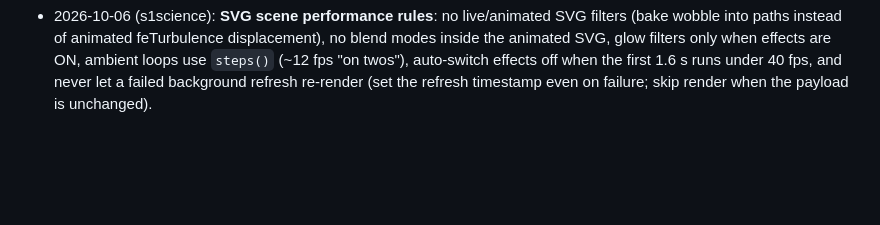
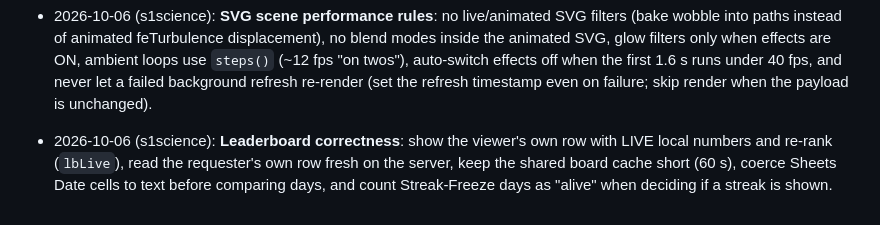
Before and after one commit to kcchamaa-sys/biology, a Markdown page: docs/SHARED_KNOWLEDGE.md, the part around the change. Rendered like a GitHub page; blank space fills up the shorter version.

Commit message:
Log leaderboard correctness pattern
Co-Authored-By: Claude Sonnet 5.5 <noreply@anthropic.com>
Claude-Session: https://claude.ai/code/session_01PyA9xGKtEYTcuepb1D5MS1

```diff
--- a/docs/SHARED_KNOWLEDGE.md
+++ b/docs/SHARED_KNOWLEDGE.md
@@ -87,3 +87,5 @@ Live sites follow `https://kcchamaa-sys.github.io/<repo>/`.
 - 2026-10-03 (s1science): Island 3.0 FX pattern: parallax via CSS vars on SVG layer groups (`--px/--py` from pointer, tilt, scroll), CSS-only ambient life (clouds, birds, boat, petals, fireflies), film grain overlay, finish moment (speed lines, chromatic edge, island punch, squash residents), plus a saved **Effects on/off** switch (`localStorage coFx`) for slow phones.
 
 - 2026-10-06 (s1science): **SVG scene performance rules**: no live/animated SVG filters (bake wobble into paths instead of animated feTurbulence displacement), no blend modes inside the animated SVG, glow filters only when effects are ON, ambient loops use `steps()` (~12 fps "on twos"), auto-switch effects off when the first 1.6 s runs under 40 fps, and never let a failed background refresh re-render (set the refresh timestamp even on failure; skip render when the payload is unchanged).
+
+- 2026-10-06 (s1science): **Leaderboard correctness**: show the viewer's own row with LIVE local numbers and re-rank (`lbLive`), read the requester's own row fresh on the server, keep the shared board cache short (60 s), coerce Sheets Date cells to text before comparing days, and count Streak-Freeze days as "alive" when deciding if a streak is shown.
```
